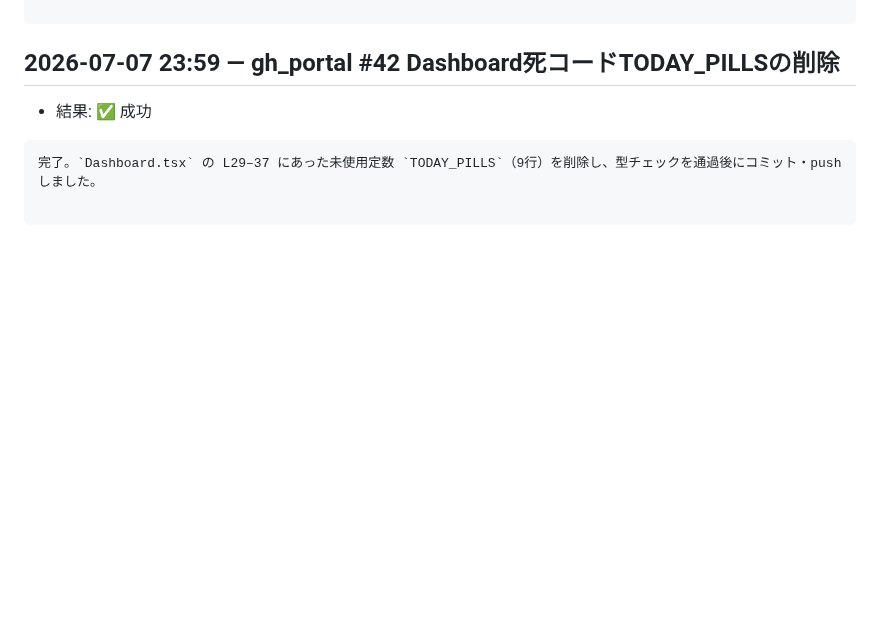
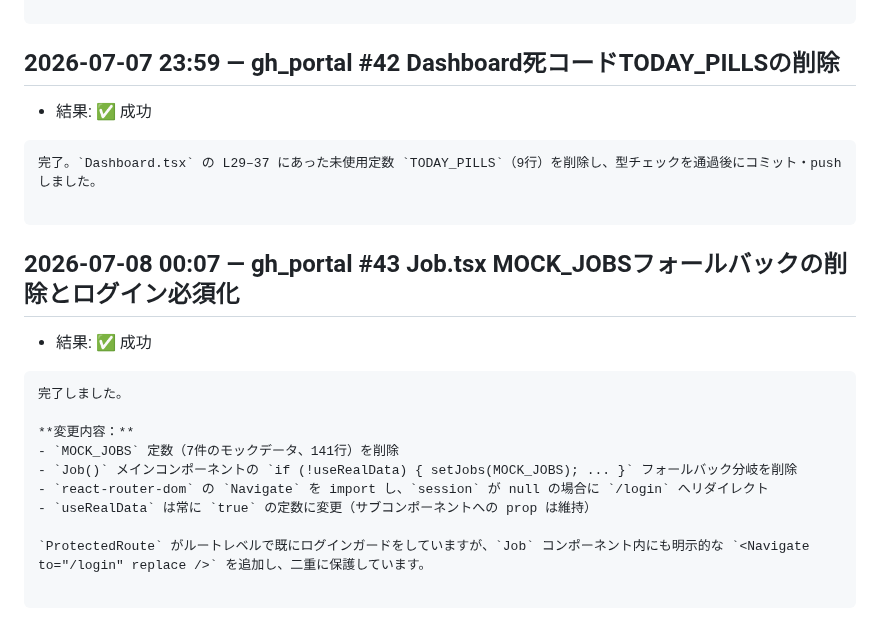
Before and after one commit to Koki-13-2/voice-dev, a Markdown page: proposals/autodev-log.md, the part around the change. Drawn GitHub-style; blank space fills up the shorter version.

Commit message:
autodev: gh_portal #43 Job.tsx MOCK_JOBSフォールバックの削除とログイン必須化 の実行記録

````diff
--- a/proposals/autodev-log.md
+++ b/proposals/autodev-log.md
@@ -804,3 +804,20 @@ Chat.tsxは `realtimeSubRef` / `channelRealtimeRef` と手動 `cleanup()` 関数
 完了。`Dashboard.tsx` の L29–37 にあった未使用定数 `TODAY_PILLS`（9行）を削除し、型チェックを通過後にコミット・push しました。
 
 ```
+
+## 2026-07-08 00:07 — gh_portal #43 Job.tsx MOCK_JOBSフォールバックの削除とログイン必須化
+
+- 結果: ✅ 成功
+
+```
+完了しました。
+
+**変更内容：**
+- `MOCK_JOBS` 定数（7件のモックデータ、141行）を削除
+- `Job()` メインコンポーネントの `if (!useRealData) { setJobs(MOCK_JOBS); ... }` フォールバック分岐を削除
+- `react-router-dom` の `Navigate` を import し、`session` が null の場合に `/login` へリダイレクト
+- `useRealData` は常に `true` の定数に変更（サブコンポーネントへの prop は維持）
+
+`ProtectedRoute` がルートレベルで既にログインガードをしていますが、`Job` コンポーネント内にも明示的な `<Navigate to="/login" replace />` を追加し、二重に保護しています。
+
+```
````
Also changed, not shown: proposals/gh_portal.md (+1 -1 lines).
